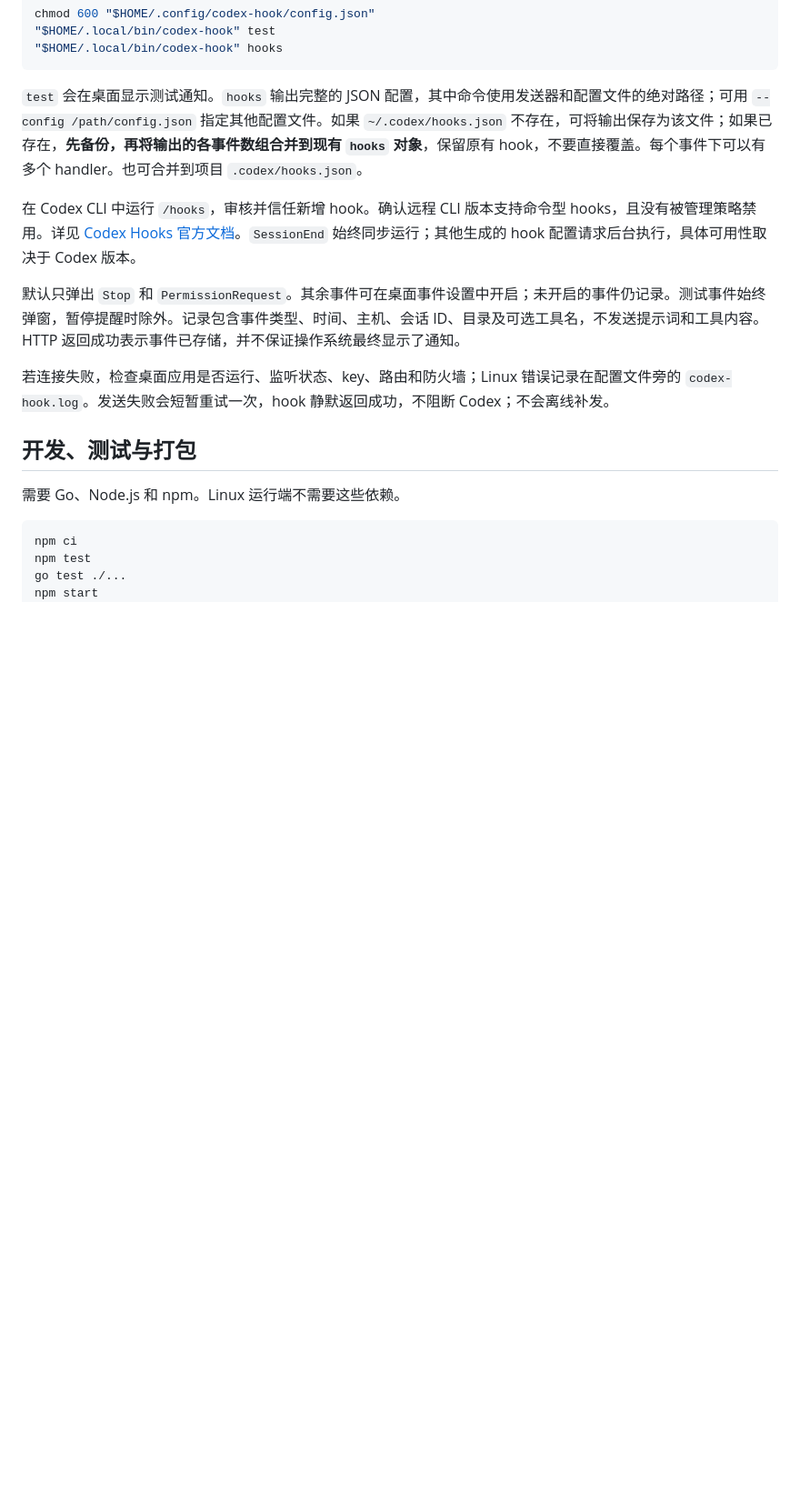
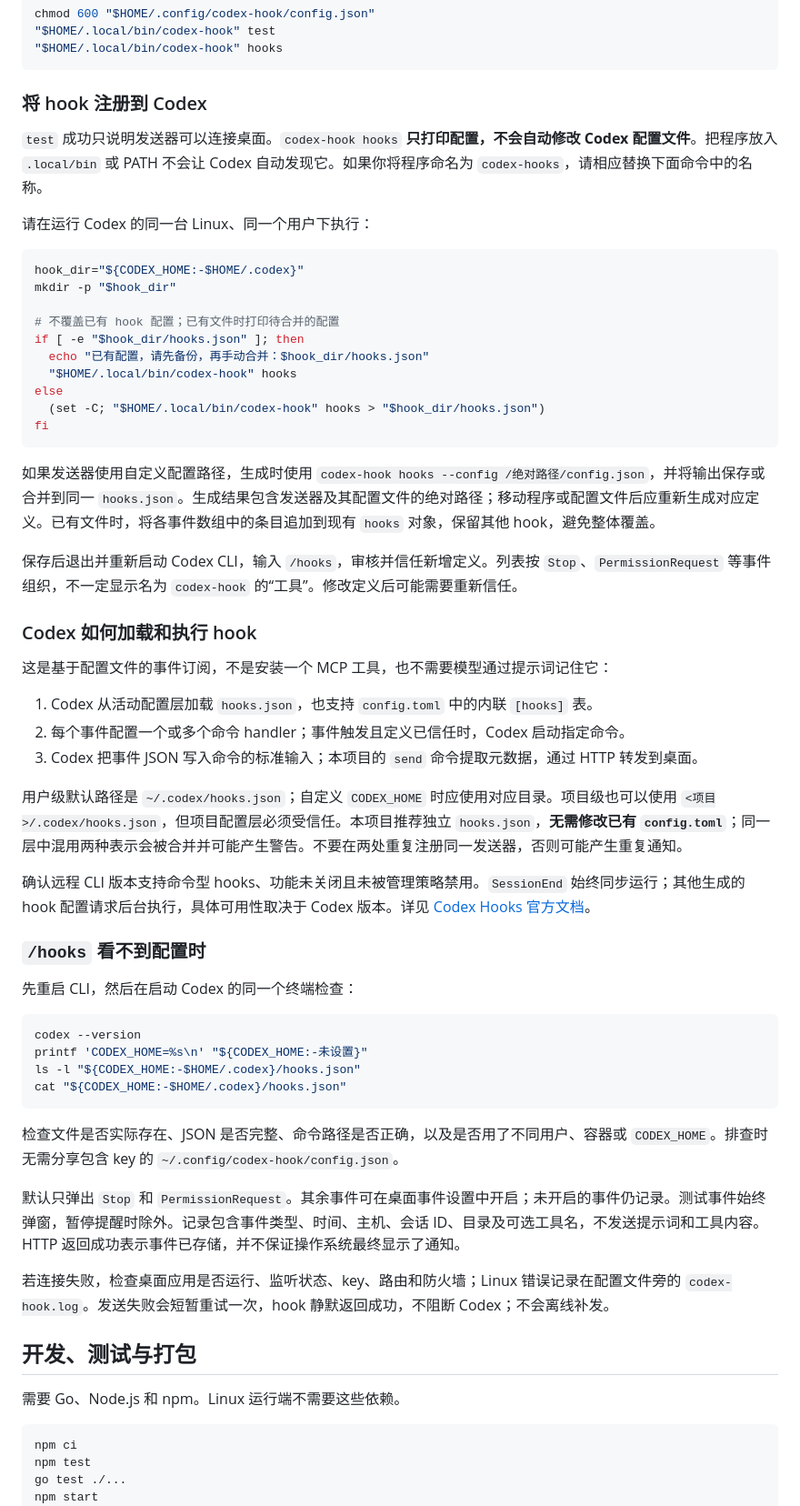
Before and after one commit to yaoyifcci/codex-hook-notification, a Markdown page: README.md, the part around the change. Shown at 91% size. GitHub-like rendering; blank space fills up the shorter version.

Commit message:
Clarify Codex hook registration and troubleshooting

````diff
--- a/README.md
+++ b/README.md
@@ -34,9 +34,53 @@ chmod 600 "$HOME/.config/codex-hook/config.json"
 "$HOME/.local/bin/codex-hook" hooks
 ```
 
-`test` 会在桌面显示测试通知。`hooks` 输出完整的 JSON 配置，其中命令使用发送器和配置文件的绝对路径；可用 `--config /path/config.json` 指定其他配置文件。如果 `~/.codex/hooks.json` 不存在，可将输出保存为该文件；如果已存在，**先备份，再将输出的各事件数组合并到现有 `hooks` 对象**，保留原有 hook，不要直接覆盖。每个事件下可以有多个 handler。也可合并到项目 `.codex/hooks.json`。
+### 将 hook 注册到 Codex
 
-在 Codex CLI 中运行 `/hooks`，审核并信任新增 hook。确认远程 CLI 版本支持命令型 hooks，且没有被管理策略禁用。详见 [Codex Hooks 官方文档](https://learn.chatgpt.com/docs/hooks)。`SessionEnd` 始终同步运行；其他生成的 hook 配置请求后台执行，具体可用性取决于 Codex 版本。
+`test` 成功只说明发送器可以连接桌面。`codex-hook hooks` **只打印配置，不会自动修改 Codex 配置文件**。把程序放入 `.local/bin` 或 PATH 不会让 Codex 自动发现它。如果你将程序命名为 `codex-hooks`，请相应替换下面命令中的名称。
+
+请在运行 Codex 的同一台 Linux、同一个用户下执行：
+
+```sh
+hook_dir="${CODEX_HOME:-$HOME/.codex}"
+mkdir -p "$hook_dir"
+
+# 不覆盖已有 hook 配置；已有文件时打印待合并的配置
+if [ -e "$hook_dir/hooks.json" ]; then
+  echo "已有配置，请先备份，再手动合并：$hook_dir/hooks.json"
+  "$HOME/.local/bin/codex-hook" hooks
+else
+  (set -C; "$HOME/.local/bin/codex-hook" hooks > "$hook_dir/hooks.json")
+fi
+```
+
+如果发送器使用自定义配置路径，生成时使用 `codex-hook hooks --config /绝对路径/config.json`，并将输出保存或合并到同一 `hooks.json`。生成结果包含发送器及其配置文件的绝对路径；移动程序或配置文件后应重新生成对应定义。已有文件时，将各事件数组中的条目追加到现有 `hooks` 对象，保留其他 hook，避免整体覆盖。
+
+保存后退出并重新启动 Codex CLI，输入 `/hooks`，审核并信任新增定义。列表按 `Stop`、`PermissionRequest` 等事件组织，不一定显示名为 `codex-hook` 的“工具”。修改定义后可能需要重新信任。
+
+### Codex 如何加载和执行 hook
+
+这是基于配置文件的事件订阅，不是安装一个 MCP 工具，也不需要模型通过提示词记住它：
+
+1. Codex 从活动配置层加载 `hooks.json`，也支持 `config.toml` 中的内联 `[hooks]` 表。
+2. 每个事件配置一个或多个命令 handler；事件触发且定义已信任时，Codex 启动指定命令。
+3. Codex 把事件 JSON 写入命令的标准输入；本项目的 `send` 命令提取元数据，通过 HTTP 转发到桌面。
+
+用户级默认路径是 `~/.codex/hooks.json`；自定义 `CODEX_HOME` 时应使用对应目录。项目级也可以使用 `<项目>/.codex/hooks.json`，但项目配置层必须受信任。本项目推荐独立 `hooks.json`，**无需修改已有 `config.toml`**；同一层中混用两种表示会被合并并可能产生警告。不要在两处重复注册同一发送器，否则可能产生重复通知。
+
+确认远程 CLI 版本支持命令型 hooks、功能未关闭且未被管理策略禁用。`SessionEnd` 始终同步运行；其他生成的 hook 配置请求后台执行，具体可用性取决于 Codex 版本。详见 [Codex Hooks 官方文档](https://learn.chatgpt.com/docs/hooks)。
+
+### `/hooks` 看不到配置时
+
+先重启 CLI，然后在启动 Codex 的同一个终端检查：
+
+```sh
+codex --version
+printf 'CODEX_HOME=%s\n' "${CODEX_HOME:-未设置}"
+ls -l "${CODEX_HOME:-$HOME/.codex}/hooks.json"
+cat "${CODEX_HOME:-$HOME/.codex}/hooks.json"
+```
+
+检查文件是否实际存在、JSON 是否完整、命令路径是否正确，以及是否用了不同用户、容器或 `CODEX_HOME`。排查时无需分享包含 key 的 `~/.config/codex-hook/config.json`。
 
 默认只弹出 `Stop` 和 `PermissionRequest`。其余事件可在桌面事件设置中开启；未开启的事件仍记录。测试事件始终弹窗，暂停提醒时除外。记录包含事件类型、时间、主机、会话 ID、目录及可选工具名，不发送提示词和工具内容。HTTP 返回成功表示事件已存储，并不保证操作系统最终显示了通知。
 
````
